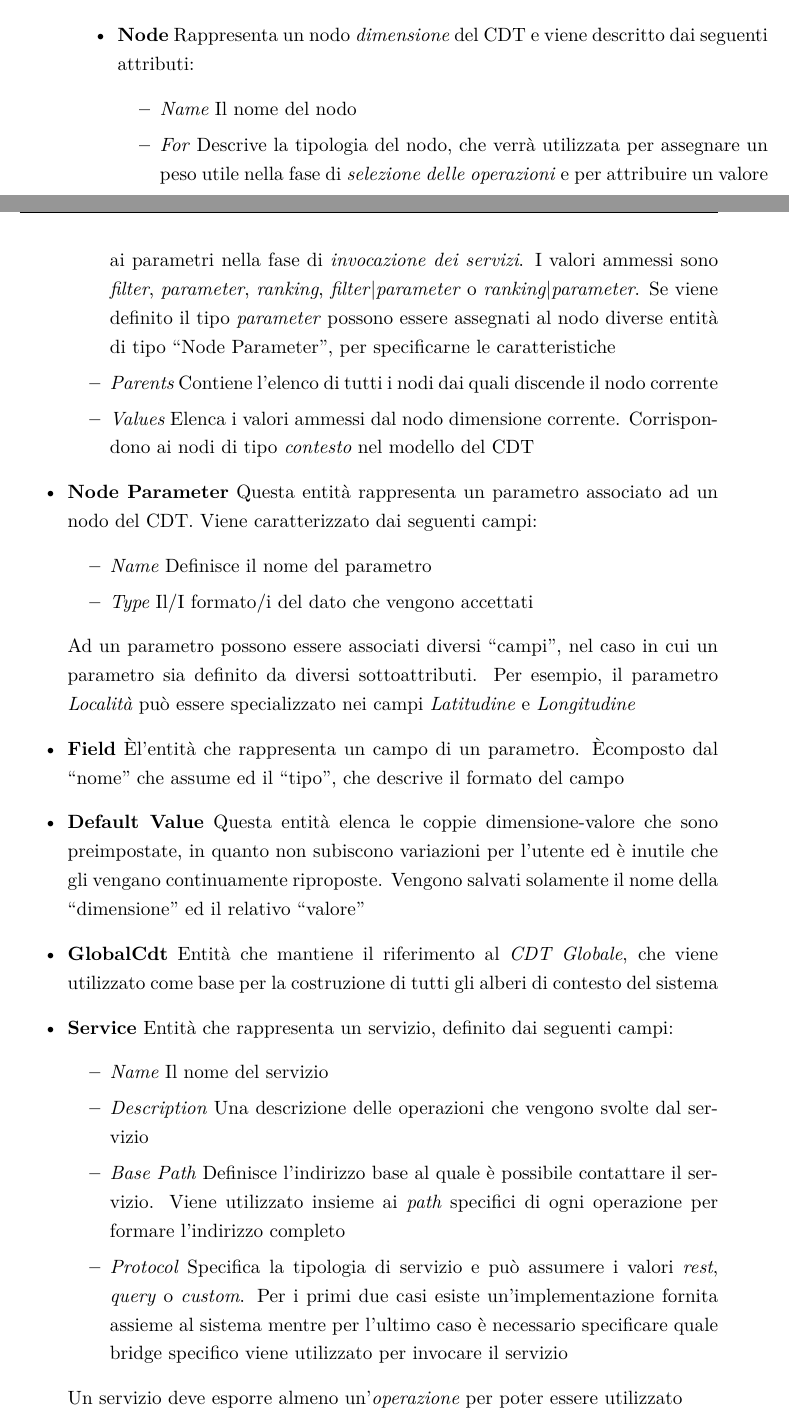
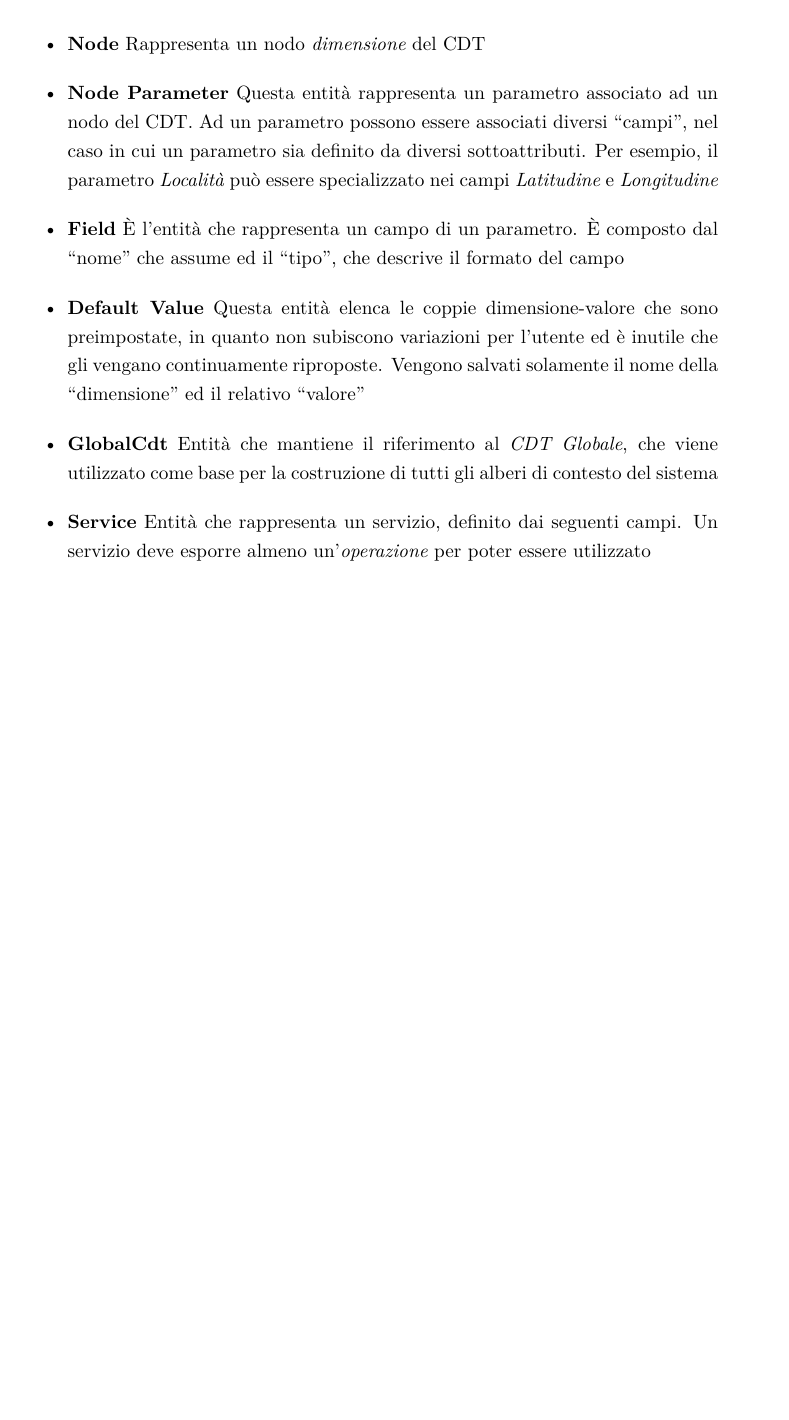
Before and after one commit to stefanogianelli/tesi-camus, a LaTeX thesis (tesi.tex, which reads 5-implementazione-backend/implementazione-backend.tex): two parts of pages 95 and 96 of 168 before the commit and part of page 96 of 166 after it, the two joined at a grey line, cut so that both start at the same text, the shorter picture padded with empty space. Compiled offline with XeLaTeX.

Commit message:
Correzione nel capitolo implementazione backend

```diff
--- a/5-implementazione-backend/implementazione-backend.tex
+++ b/5-implementazione-backend/implementazione-backend.tex
@@ -314,28 +316,10 @@ Di seguito viene presentata una descrizione dettagliata delle entità che compon
 \begin{itemize}
 	\item \textbf{User} \upe l'entità che rappresenta un utente. Ogni utente viene descritto dal nome, cognome, indirizzo email, password e da un token che viene utilizzato per identificare la sessione. Un utente può possedere nessuno o più CDT
 	\item \textbf{Cdt} Rappresenta la radice di un albero di contesto. Un albero di contesto può essere posseduto da zero o più utenti. Il \emph{CDT Globale} è l'unico caso nel quale non vengono associati utenti, perché è universale e quindi valido per chiunque. In tutti gli altri casi si tratta di \emph{CDT su misura}, che devono quindi essere associati ad almeno un utente. Viene lasciata la possibilità di associazione con più utenti nel caso il loro profilo sia molto simile
-	\item \textbf{Node} Rappresenta un nodo \emph{dimensione} del CDT e viene descritto dai seguenti attributi:
-	\begin{itemize}
-		\item \emph{Name} Il nome del nodo
-		\item \emph{For} Descrive la tipologia del nodo, che verrà utilizzata per assegnare un peso utile nella fase di \emph{selezione delle operazioni} e per attribuire un valore ai parametri nella fase di \emph{invocazione dei servizi}. I valori ammessi sono \emph{filter}, \emph{parameter}, \emph{ranking}, \emph{filter}|\emph{parameter} o \emph{ranking}|\emph{parameter}. Se viene definito il tipo \emph{parameter} possono essere assegnati al nodo diverse entità di tipo \virgolette{Node Parameter}, per specificarne le caratteristiche
-		\item \emph{Parents} Contiene l'elenco di tutti i nodi dai quali discende il nodo corrente
-		\item \emph{Values} Elenca i valori ammessi dal nodo dimensione corrente. Corrispondono ai nodi di tipo \emph{contesto} nel modello del CDT
-	\end{itemize}
-	\item \textbf{Node Parameter} Questa entità rappresenta un parametro associato ad un nodo del CDT. Viene caratterizzato dai seguenti campi:
-	\begin{itemize}
-		\item \emph{Name} Definisce il nome del parametro
-		\item \emph{Type} Il/I formato/i del dato che vengono accettati
-	\end{itemize}
-	Ad un parametro possono essere associati diversi \virgolette{campi}, nel caso in cui un parametro sia definito da diversi sottoattributi. Per esempio, il parametro \emph{Località} può essere specializzato nei campi \emph{Latitudine} e \emph{Longitudine}
+	\item \textbf{Node} Rappresenta un nodo \emph{dimensione} del CDT
+	\item \textbf{Node Parameter} Questa entità rappresenta un parametro associato ad un nodo del CDT. Ad un parametro possono essere associati diversi \virgolette{campi}, nel caso in cui un parametro sia definito da diversi sottoattributi. Per esempio, il parametro \emph{Località} può essere specializzato nei campi \emph{Latitudine} e \emph{Longitudine}
 	\item \textbf{Field} \upe l'entità che rappresenta un campo di un parametro. \upe composto dal \virgolette{nome} che assume ed il \virgolette{tipo}, che descrive il formato del campo
 	\item \textbf{Default Value} Questa entità elenca le coppie dimensione-valore che sono preimpostate, in quanto non subiscono variazioni per l'utente ed è inutile che gli vengano continuamente riproposte. Vengono salvati solamente il nome della \virgolette{dimensione} ed il relativo \virgolette{valore}
 	\item \textbf{GlobalCdt} Entità che mantiene il riferimento al \emph{CDT Globale}, che viene utilizzato come base per la costruzione di tutti gli alberi di contesto del sistema
-	\item \textbf{Service} Entità che rappresenta un servizio, definito dai seguenti campi:
-	\begin{itemize}
-		\item \emph{Name} Il nome del servizio
-		\item \emph{Description} Una descrizione delle operazioni che vengono svolte dal servizio
-		\item \emph{Base Path} Definisce l'indirizzo base al quale è possibile contattare il servizio. Viene utilizzato insieme ai \emph{path} specifici di ogni operazione per formare l'indirizzo completo
-		\item \emph{Protocol} Specifica la tipologia di servizio e può assumere i valori \emph{rest}, \emph{query} o \emph{custom}. Per i primi due casi esiste un'implementazione fornita assieme al sistema mentre per l'ultimo caso è necessario specificare quale bridge specifico viene utilizzato per invocare il servizio
-	\end{itemize}
-	Un servizio deve esporre almeno un'\emph{operazione} per poter essere utilizzato
-	\item \textbf{Operation} Un'operazione rappresenta l'elemento essenziale affinché un servizio possa essere invocato. Possiede i seguenti attributi:
+	\item \textbf{Service} Entità che rappresenta un servizio, definito dai seguenti campi. Un servizio deve esporre almeno un'\emph{operazione} per poter essere utilizzato
+	\item \textbf{Operation} Un'operazione rappresenta l'elemento essenziale affinché un servizio possa essere invocato. Ogni operazione ha una serie di informazioni di contorno che possono essere associate. Deve obbligatoriamente definire un'entità per descrivere il formato della \emph{risposta} che riceve e può esporre gli attributi necessari per gestire la \emph{paginazione} dei risultati. Possono essere associati più campi relativi ai valori da aggiungere all'\emph{header} della chiamata quando necessari. Affinché un'operazione sia utilizzabile, è necessario definire almeno un \emph{parametro} per assegnare i valori che il servizio utilizzerà per comporre la risposta
```
Also changed, not shown: tesi.tex (+1 -1 lines), 5-implementazione-backend/Immagini/schema_er_db.png, 5-implementazione-backend/Immagini/schema_logico_db.png, 5-implementazione-backend/implementazione-backend.tex (36 more changed lines), 2 other files.
